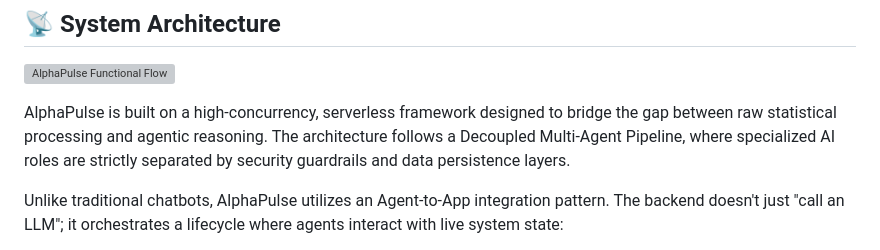
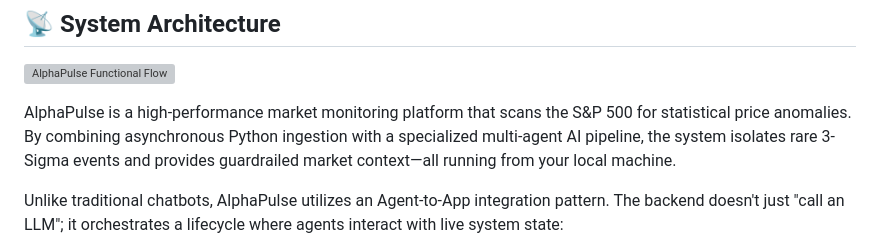
Before and after one commit to sketchylambda/stock-anomalies-agent, a Markdown page: README.md, the part around the change. Rendered like a GitHub page; grey boxes are pictures that could not be loaded.

```diff
--- a/README.md
+++ b/README.md
@@ -49,7 +49,7 @@ AlphaPulse relies on a specialized, multi-agent architecture within its Python b
 
 ![AlphaPulse Functional Flow](assets/architecture.png)
 
-AlphaPulse is built on a high-concurrency, serverless framework designed to bridge the gap between raw statistical processing and agentic reasoning. The architecture follows a Decoupled Multi-Agent Pipeline, where specialized AI roles are strictly separated by security guardrails and data persistence layers.
+AlphaPulse is a high-performance market monitoring platform that scans the S&P 500 for statistical price anomalies. By combining asynchronous Python ingestion with a specialized multi-agent AI pipeline, the system isolates rare 3-Sigma events and provides guardrailed market context—all running from your local machine.
 
 Unlike traditional chatbots, AlphaPulse utilizes an Agent-to-App integration pattern. The backend doesn't just "call an LLM"; it orchestrates a lifecycle where agents interact with live system state:
 
```
